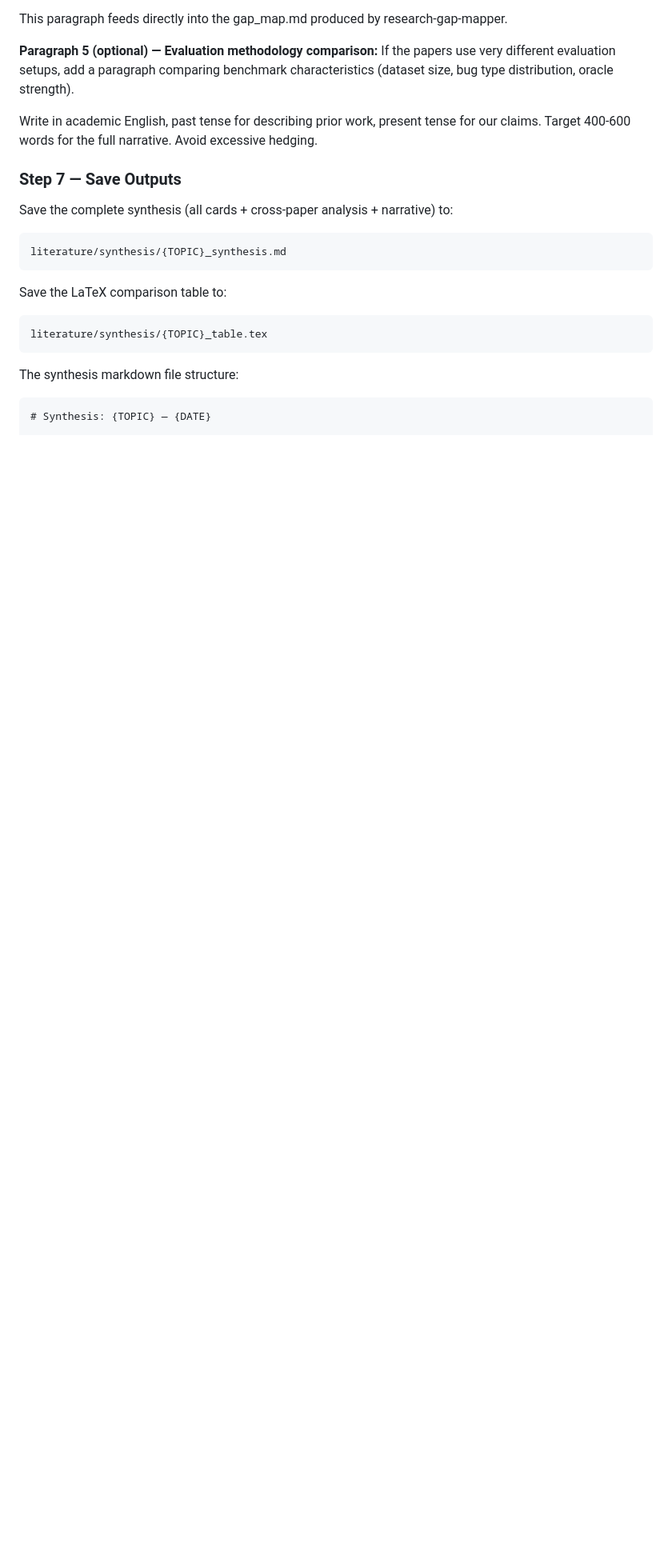
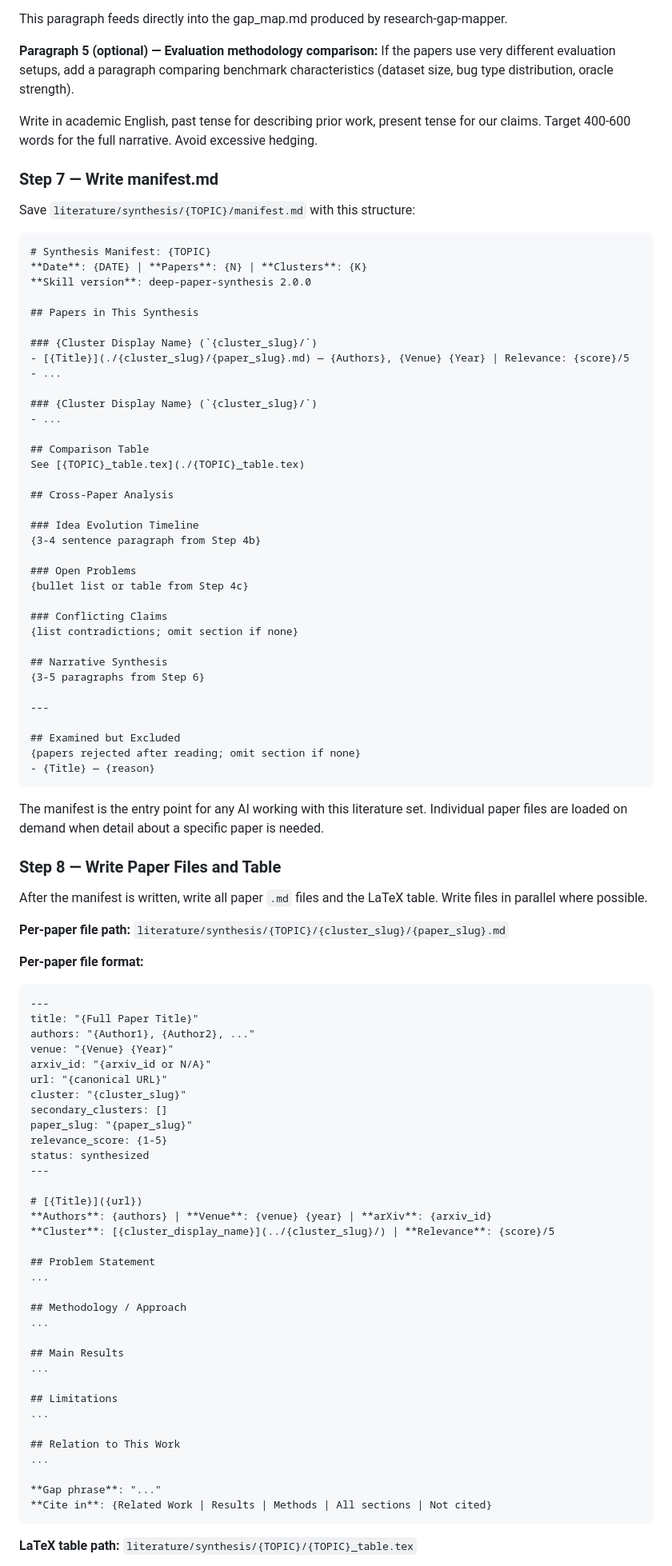
Before and after one commit to indirected/research-skills, a Markdown page: skills/deep-paper-synthesis/SKILL.md, the part around one of its changes. Shown at 80% size. Drawn GitHub-style; blank space fills up the shorter version.

````diff
--- a/skills/deep-paper-synthesis/SKILL.md
+++ b/skills/deep-paper-synthesis/SKILL.md
@@ -230,19 +260,95 @@ characteristics (dataset size, bug type distribution, oracle strength).
 Write in academic English, past tense for describing prior work, present tense for our claims.
 Target 400-600 words for the full narrative. Avoid excessive hedging.
 
-### Step 7 — Save Outputs
+### Step 7 — Write manifest.md
 
-Save the complete synthesis (all cards + cross-paper analysis + narrative) to:
-```
-literature/synthesis/{TOPIC}_synthesis.md
+Save `literature/synthesis/{TOPIC}/manifest.md` with this structure:
+
+```markdown
+# Synthesis Manifest: {TOPIC}
+**Date**: {DATE} | **Papers**: {N} | **Clusters**: {K}
+**Skill version**: deep-paper-synthesis 2.0.0
+
+## Papers in This Synthesis
+
+### {Cluster Display Name} (`{cluster_slug}/`)
+- [{Title}](./{cluster_slug}/{paper_slug}.md) — {Authors}, {Venue} {Year} | Relevance: {score}/5
+- ...
+
+### {Cluster Display Name} (`{cluster_slug}/`)
+- ...
+
+## Comparison Table
+See [{TOPIC}_table.tex](./{TOPIC}_table.tex)
+
+## Cross-Paper Analysis
+
+### Idea Evolution Timeline
+{3-4 sentence paragraph from Step 4b}
+
+### Open Problems
+{bullet list or table from Step 4c}
+
+### Conflicting Claims
+{list contradictions; omit section if none}
+
+## Narrative Synthesis
+{3-5 paragraphs from Step 6}
+
+---
+
+## Examined but Excluded
+{papers rejected after reading; omit section if none}
+- {Title} — {reason}
 ```
 
-Save the LaTeX comparison table to:
-```
-literature/synthesis/{TOPIC}_table.tex
+The manifest is the entry point for any AI working with this literature set. Individual paper
+files are loaded on demand when detail about a specific paper is needed.
+
+### Step 8 — Write Paper Files and Table
+
+After the manifest is written, write all paper `.md` files and the LaTeX table. Write files in
+parallel where possible.
+
+**Per-paper file path:** `literature/synthesis/{TOPIC}/{cluster_slug}/{paper_slug}.md`
+
+**Per-paper file format:**
+```markdown
+---
+title: "{Full Paper Title}"
+authors: "{Author1}, {Author2}, ..."
+venue: "{Venue} {Year}"
+arxiv_id: "{arxiv_id or N/A}"
+url: "{canonical URL}"
+cluster: "{cluster_slug}"
+secondary_clusters: []
+paper_slug: "{paper_slug}"
+relevance_score: {1-5}
+status: synthesized
+---
+
+# [{Title}]({url})
+**Authors**: {authors} | **Venue**: {venue} {year} | **arXiv**: {arxiv_id}
+**Cluster**: [{cluster_display_name}](../{cluster_slug}/) | **Relevance**: {score}/5
+
+## Problem Statement
+...
+
+## Methodology / Approach
+...
+
+## Main Results
+...
+
+## Limitations
+...
+
+## Relation to This Work
+...
+
+**Gap phrase**: "..."
+**Cite in**: {Related Work | Results | Methods | All sections | Not cited}
 ```
 
-The synthesis markdown file structure:
-```markdown
-# Synthesis: {TOPIC} — {DATE}
+**LaTeX table path:** `literature/synthesis/{TOPIC}/{TOPIC}_table.tex`
 
````
Also changed, not shown: other parts of skills/deep-paper-synthesis/SKILL.md (+96 -66 lines), 1 other file.
